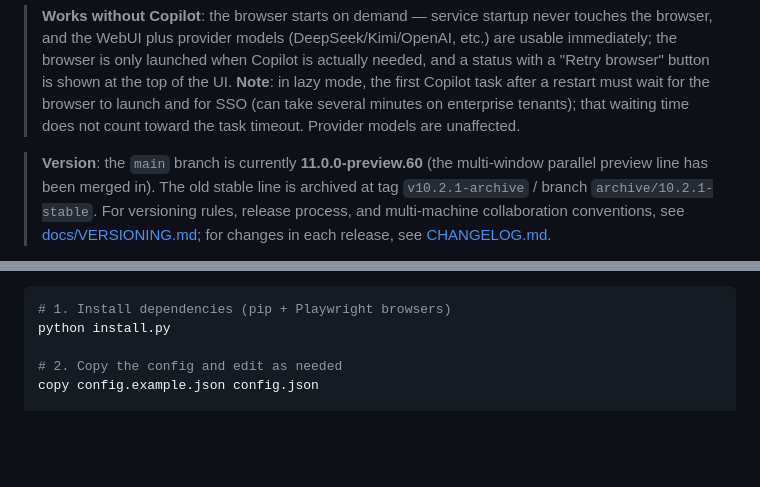
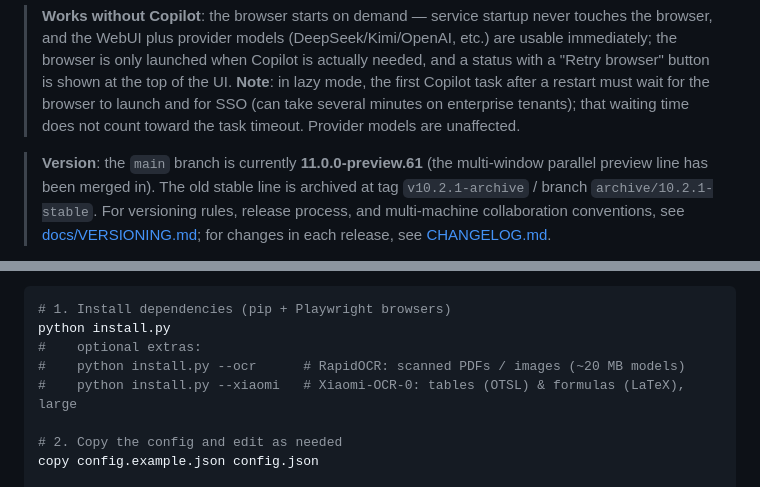
Before and after one commit to ogowoo/gantry, a Markdown page: README.md, 2 parts joined by grey strips. GitHub-like rendering; blank space fills up the shorter version.

````diff
--- a/README.md
+++ b/README.md
@@ -8,7 +8,7 @@
 
 > **Works without Copilot**: the browser starts on demand — service startup never touches the browser, and the WebUI plus provider models (DeepSeek/Kimi/OpenAI, etc.) are usable immediately; the browser is only launched when Copilot is actually needed, and a status with a "Retry browser" button is shown at the top of the UI. **Note**: in lazy mode, the first Copilot task after a restart must wait for the browser to launch and for SSO (can take several minutes on enterprise tenants); that waiting time does not count toward the task timeout. Provider models are unaffected.
 
-> **Version**: the `main` branch is currently **11.0.0-preview.60** (the multi-window parallel preview line has been merged in).
+> **Version**: the `main` branch is currently **11.0.0-preview.61** (the multi-window parallel preview line has been merged in).
 > The old stable line is archived at tag `v10.2.1-archive` / branch `archive/10.2.1-stable`.
 > For versioning rules, release process, and multi-machine collaboration conventions, see [docs/VERSIONING.md](docs/VERSIONING.md);
 > for changes in each release, see [CHANGELOG.md](CHANGELOG.md).
@@ -71,6 +71,9 @@ Requirements: Windows + Microsoft Edge + Python 3.11+ (on other platforms, chang
 ```powershell
 # 1. Install dependencies (pip + Playwright browsers)
 python install.py
+#    optional extras:
+#    python install.py --ocr      # RapidOCR: scanned PDFs / images (~20 MB models)
+#    python install.py --xiaomi   # Xiaomi-OCR-0: tables (OTSL) & formulas (LaTeX), large
 
 # 2. Copy the config and edit as needed
 copy config.example.json config.json
````
Also changed, not shown: CHANGELOG.md (+26 -0 lines), docs/QUICKSTART.md (+7 -1 lines), docs/quickstart-en.png, docs/quickstart-zh-TW.png, docs/quickstart-zh.png, 9 other files.
